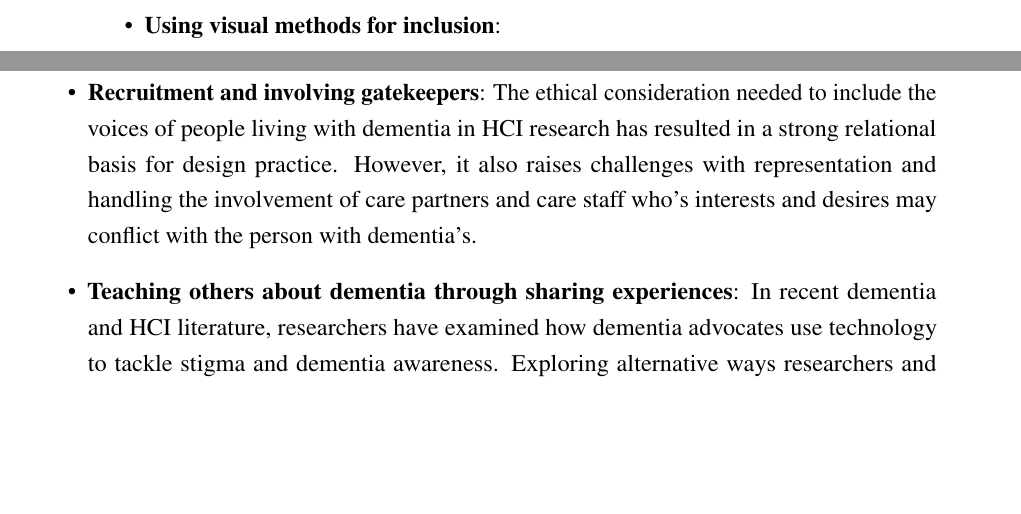
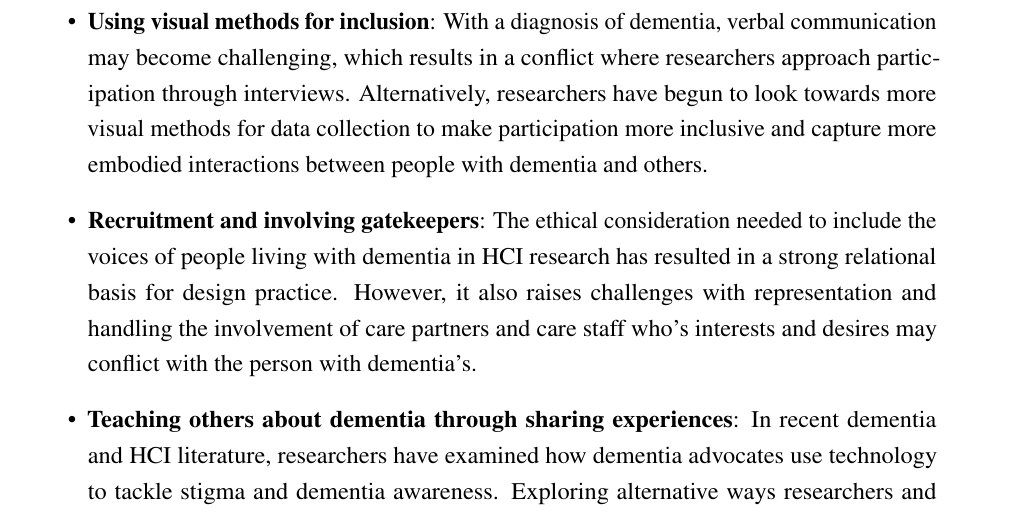
Before and after one commit to jameshodge96/Thesis, a LaTeX thesis (thesis.tex, which reads Chapters/02_BackgroundLiterature.tex): two parts of pages 9 and 10 of 27 before the commit and part of page 10 of 27 after it, the two joined at a grey line, cut at the place of the change, the shorter picture padded with empty space. Compiled offline with pdfLaTeX.

Commit message:
Background literature is done

```diff
--- a/Chapters/02_BackgroundLiterature.tex
+++ b/Chapters/02_BackgroundLiterature.tex
@@ -89,7 +89,7 @@ To provide context for how researchers recruit, involve and represent the experi
 \begin{itemize}
     \item \textbf{Co-design vs co-creation}: Participatory and co-design projects have innovated some of the methodological approaches to design, which are necessary to support people living with dementia to engage meaningfully in co-design processes \citep{branco_personalised_2017}. While this has been critical in building dementia technology, it has underexamined alternative stakeholders such as care partners, residency staff, and those involved in designing technology. Furthermore, the extent to which people with dementia contribute to the design stages needs further consideration.
 
-    \item \textbf{Using visual methods for inclusion}:
+    \item \textbf{Using visual methods for inclusion}: With a diagnosis of dementia, verbal communication may become challenging, which results in a conflict where researchers approach participation through interviews. Alternatively, researchers have begun to look towards more visual methods for data collection to make participation more inclusive and capture more embodied interactions between people with dementia and others.
 
     \item \textbf{Recruitment and involving gatekeepers}: The ethical consideration needed to include the voices of people living with dementia in HCI research has resulted in a strong relational basis for design practice. However, it also raises challenges with representation and handling the involvement of care partners and care staff who's interests and desires may conflict with the person with dementia's.
 
```
